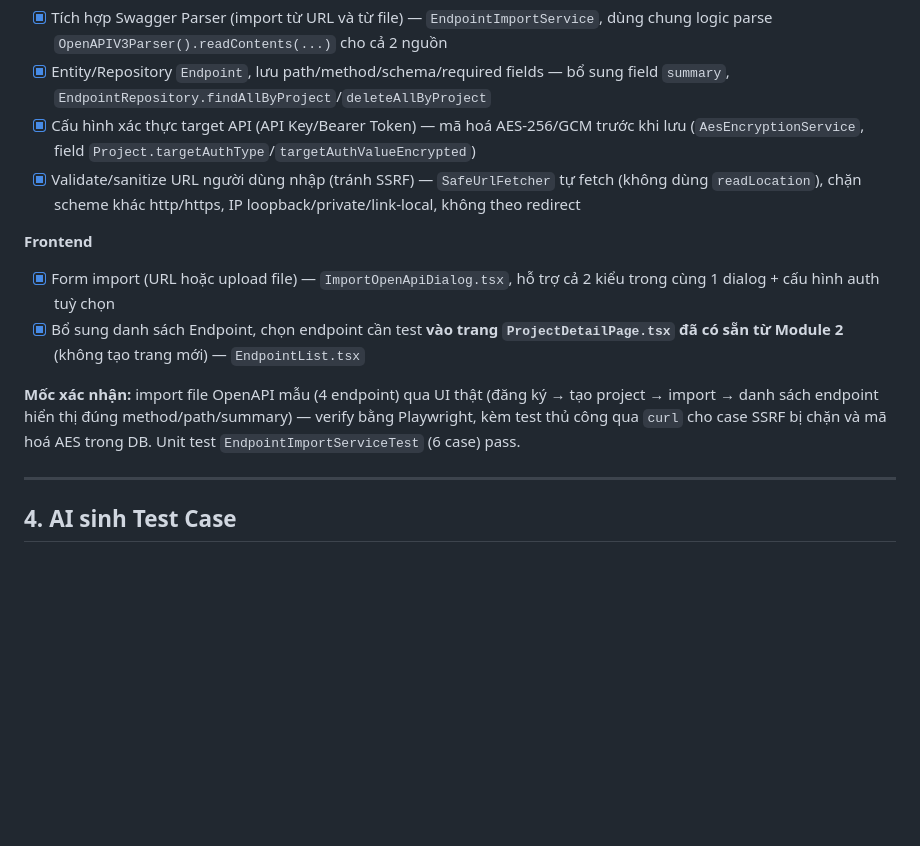
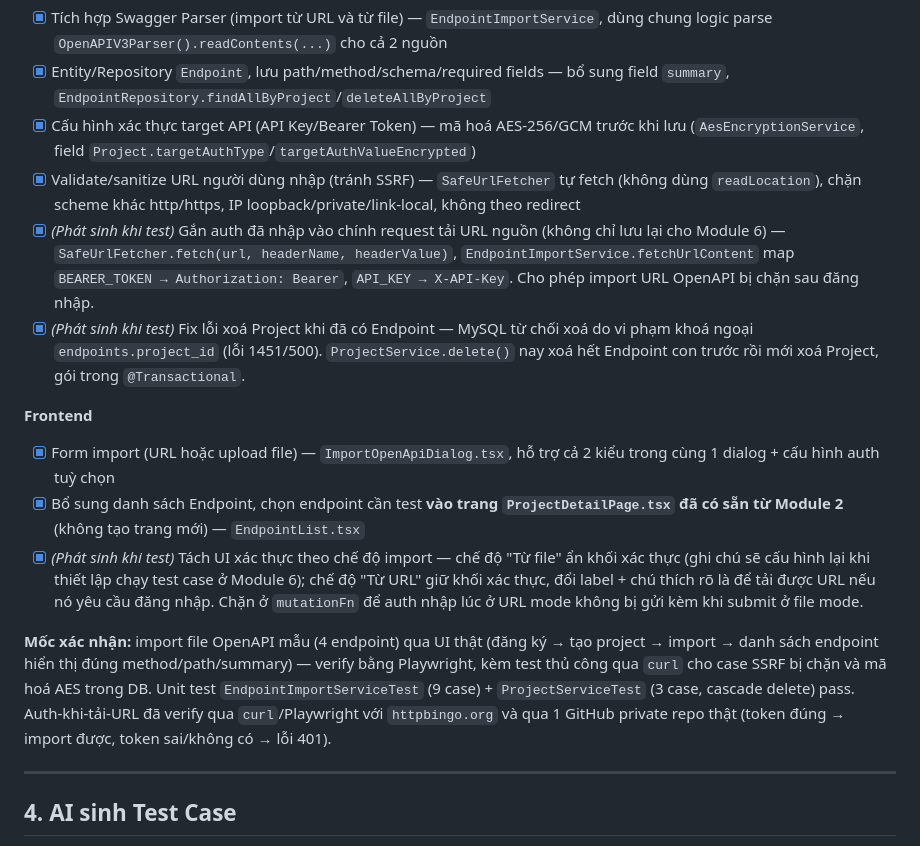
Before and after one commit to Project-UTH/AI-API-Testing-Assistant, a Markdown page: docs/ROADMAP.md, the part around the change. Rendered like a GitHub page; blank space fills up the shorter version.

Commit message:
docs: bo sung roadmap module 3 - auth khi tai URL, fix xoa project
Ghi lai 3 viec phat sinh trong luc test thuc te ma chua duoc tick
vao roadmap ban dau: gan auth header khi tai URL nguon bi chan sau
login, tach UI xac thuc theo che do file/URL, va fix loi khoa ngoai
khi xoa Project co Endpoint.

```diff
--- a/docs/ROADMAP.md
+++ b/docs/ROADMAP.md
@@ -68,12 +68,15 @@ Roadmap chia theo **module công việc**, làm theo thứ tự từ trên xuố
 - [x] Entity/Repository `Endpoint`, lưu path/method/schema/required fields — bổ sung field `summary`, `EndpointRepository.findAllByProject`/`deleteAllByProject`
 - [x] Cấu hình xác thực target API (API Key/Bearer Token) — mã hoá AES-256/GCM trước khi lưu (`AesEncryptionService`, field `Project.targetAuthType`/`targetAuthValueEncrypted`)
 - [x] Validate/sanitize URL người dùng nhập (tránh SSRF) — `SafeUrlFetcher` tự fetch (không dùng `readLocation`), chặn scheme khác http/https, IP loopback/private/link-local, không theo redirect
+- [x] *(Phát sinh khi test)* Gắn auth đã nhập vào chính request tải URL nguồn (không chỉ lưu lại cho Module 6) — `SafeUrlFetcher.fetch(url, headerName, headerValue)`, `EndpointImportService.fetchUrlContent` map `BEARER_TOKEN → Authorization: Bearer`, `API_KEY → X-API-Key`. Cho phép import URL OpenAPI bị chặn sau đăng nhập.
+- [x] *(Phát sinh khi test)* Fix lỗi xoá Project khi đã có Endpoint — MySQL từ chối xoá do vi phạm khoá ngoại `endpoints.project_id` (lỗi 1451/500). `ProjectService.delete()` nay xoá hết Endpoint con trước rồi mới xoá Project, gói trong `@Transactional`.
 
 **Frontend**
 - [x] Form import (URL hoặc upload file) — `ImportOpenApiDialog.tsx`, hỗ trợ cả 2 kiểu trong cùng 1 dialog + cấu hình auth tuỳ chọn
 - [x] Bổ sung danh sách Endpoint, chọn endpoint cần test **vào trang `ProjectDetailPage.tsx` đã có sẵn từ Module 2** (không tạo trang mới) — `EndpointList.tsx`
+- [x] *(Phát sinh khi test)* Tách UI xác thực theo chế độ import — chế độ "Từ file" ẩn khối xác thực (ghi chú sẽ cấu hình lại khi thiết lập chạy test case ở Module 6); chế độ "Từ URL" giữ khối xác thực, đổi label + chú thích rõ là để tải được URL nếu nó yêu cầu đăng nhập. Chặn ở `mutationFn` để auth nhập lúc ở URL mode không bị gửi kèm khi submit ở file mode.
 
-**Mốc xác nhận:** import file OpenAPI mẫu (4 endpoint) qua UI thật (đăng ký → tạo project → import → danh sách endpoint hiển thị đúng method/path/summary) — verify bằng Playwright, kèm test thủ công qua `curl` cho case SSRF bị chặn và mã hoá AES trong DB. Unit test `EndpointImportServiceTest` (6 case) pass.
+**Mốc xác nhận:** import file OpenAPI mẫu (4 endpoint) qua UI thật (đăng ký → tạo project → import → danh sách endpoint hiển thị đúng method/path/summary) — verify bằng Playwright, kèm test thủ công qua `curl` cho case SSRF bị chặn và mã hoá AES trong DB. Unit test `EndpointImportServiceTest` (9 case) + `ProjectServiceTest` (3 case, cascade delete) pass. Auth-khi-tải-URL đã verify qua `curl`/Playwright với `httpbingo.org` và qua 1 GitHub private repo thật (token đúng → import được, token sai/không có → lỗi 401).
 
 ---
 
```
